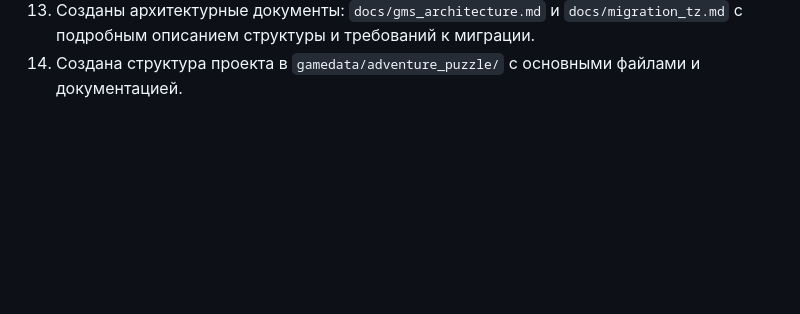
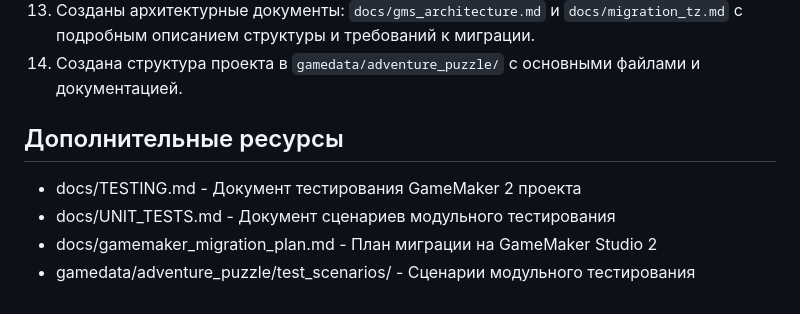
Before and after one commit to lololoevish/pazzle-game, a Markdown page: memory_bank/activeContext.md, the part around the change. GitHub-like rendering; blank space fills up the shorter version.

Commit message:
feat: обновление документации для миграции на GameMaker 2

```diff
--- a/memory_bank/activeContext.md
+++ b/memory_bank/activeContext.md
@@ -150,3 +150,10 @@
 12. Создание файлов спрайтов: создание конфигурационных файлов для спрайтов игрока, NPC, рычагов, ключевых объектов, фона и UI-элементов.
 13. Созданы архитектурные документы: `docs/gms_architecture.md` и `docs/migration_tz.md` с подробным описанием структуры и требований к миграции.
 14. Создана структура проекта в `gamedata/adventure_puzzle/` с основными файлами и документацией.
+
+## Дополнительные ресурсы
+
+- docs/TESTING.md - Документ тестирования GameMaker 2 проекта
+- docs/UNIT_TESTS.md - Документ сценариев модульного тестирования
+- docs/gamemaker_migration_plan.md - План миграции на GameMaker Studio 2
+- gamedata/adventure_puzzle/test_scenarios/ - Сценарии модульного тестирования
```
Also changed, not shown: memory_bank/progress.md (+2 -1 lines), memory_bank/projectbrief.md (+4 -0 lines).
